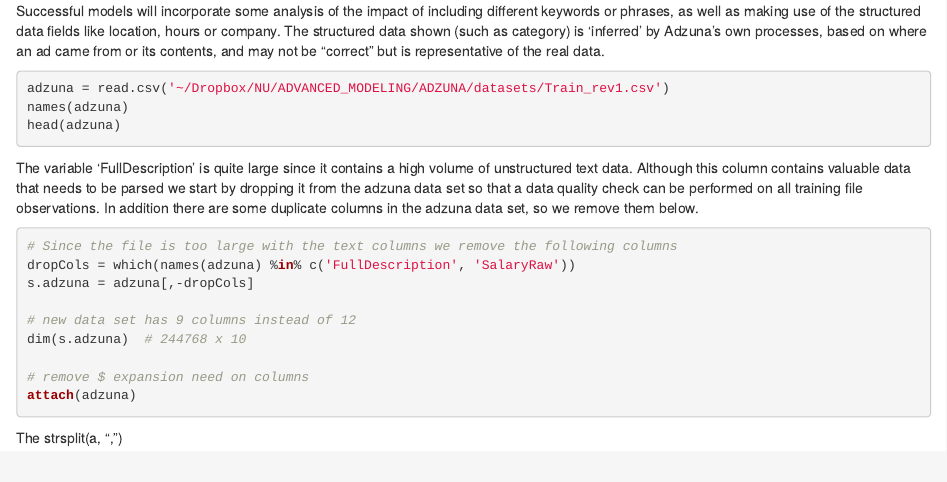
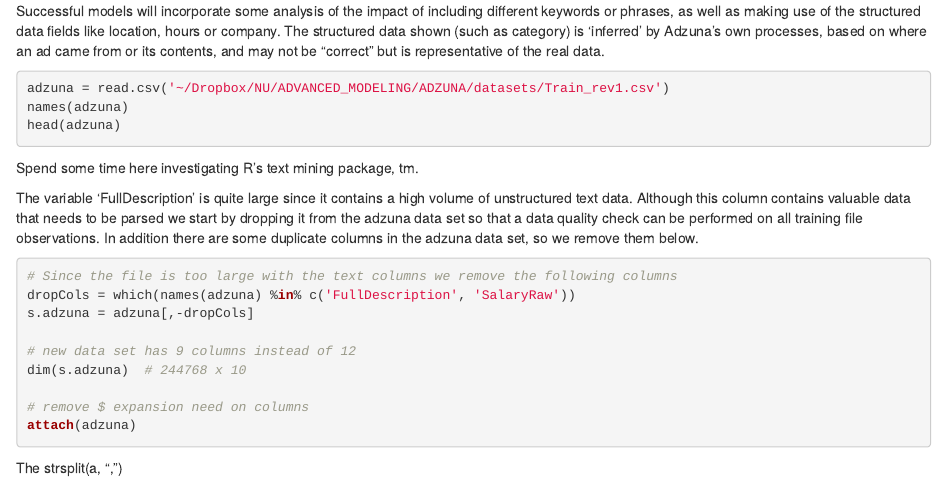
Before and after one commit to sfutter/ADZUNA_NU, an R Markdown document (ADZUNA_NU.Rmd): the page in a window 1100 px wide, from 250 px down. Rendered offline with R 4.5, knitr and Pandoc, with nearby package versions; the code chunks are not run, so their results and figures are left out.

````diff
--- a/ADZUNA_NU.Rmd
+++ b/ADZUNA_NU.Rmd
@@ -26,6 +26,9 @@
 names(adzuna)
 head(adzuna)
 ```
+
+Spend some time here investigating R's text mining package, tm.
+
 
 The variable 'FullDescription' is quite large since it contains a high volume of unstructured text data. Although this column contains valuable data that needs to be parsed we start by dropping it from the adzuna data set so that a data quality check can be performed on all training file observations. In addition there are some duplicate columns in the adzuna data set, so we remove them below.
 
````
Also changed, not shown: 1 other file.
